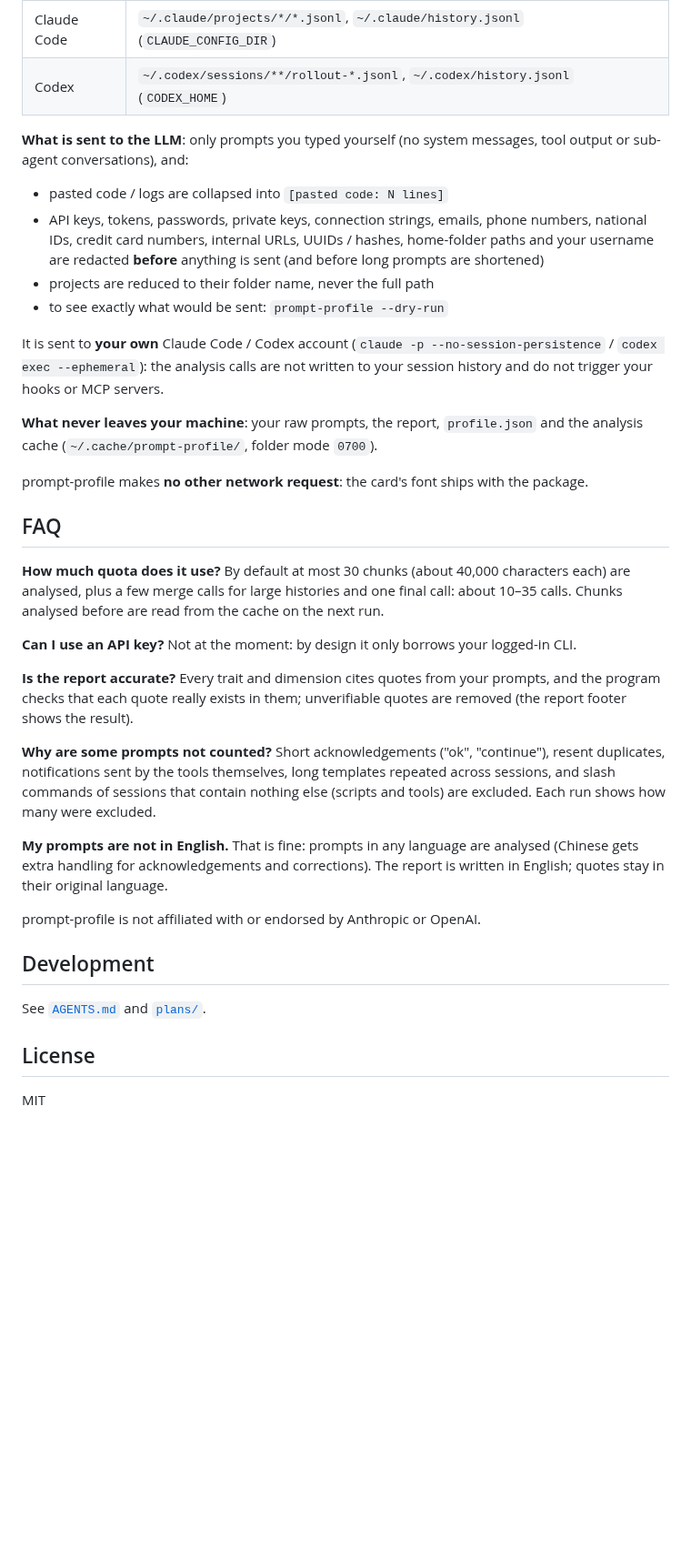
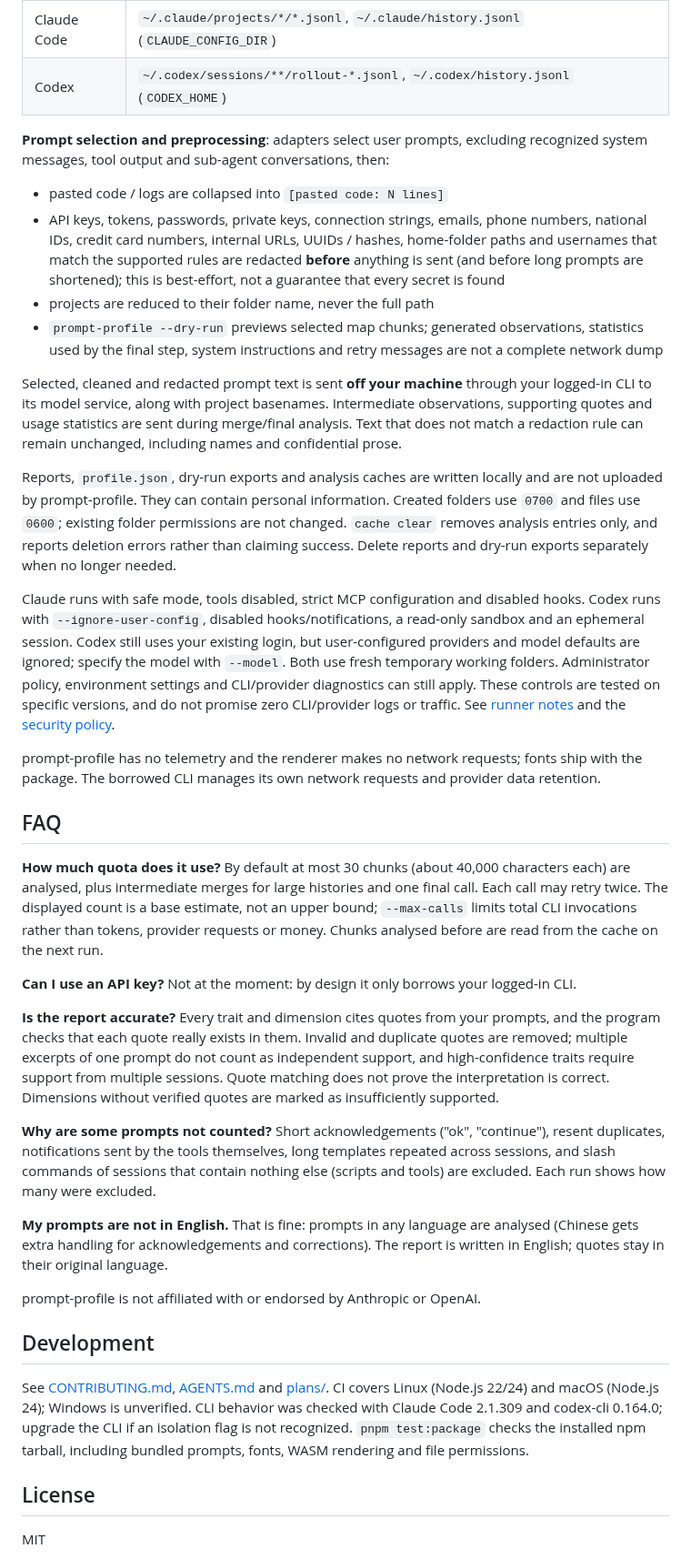
Before and after one commit to EricTsai83/prompt-profile, a Markdown page: README.md, the part around one of its changes. Shown at 91% size. GitHub-like rendering; blank space fills up the shorter version.

Commit message:
docs: clarify privacy and add contributor and report examples

```diff
--- a/README.md
+++ b/README.md
@@ -56,36 +63,55 @@ CLI · `5` rate limited · `130` interrupted (a re-run resumes from the cache).
 | Claude Code | `~/.claude/projects/*/*.jsonl`, `~/.claude/history.jsonl` (`CLAUDE_CONFIG_DIR`) |
 | Codex       | `~/.codex/sessions/**/rollout-*.jsonl`, `~/.codex/history.jsonl` (`CODEX_HOME`) |
 
-**What is sent to the LLM**: only prompts you typed yourself (no system messages, tool output or
-sub-agent conversations), and:
+**Prompt selection and preprocessing**: adapters select user prompts, excluding recognized system
+messages, tool output and sub-agent conversations, then:
 
 - pasted code / logs are collapsed into `[pasted code: N lines]`
 - API keys, tokens, passwords, private keys, connection strings, emails, phone numbers, national
-  IDs, credit card numbers, internal URLs, UUIDs / hashes, home-folder paths and your username are
-  redacted **before** anything is sent (and before long prompts are shortened)
+  IDs, credit card numbers, internal URLs, UUIDs / hashes, home-folder paths and usernames that
+  match the supported rules are redacted **before** anything is sent (and before long
+  prompts are shortened); this is best-effort, not a guarantee that every secret is found
 - projects are reduced to their folder name, never the full path
-- to see exactly what would be sent: `prompt-profile --dry-run`
+- `prompt-profile --dry-run` previews selected map chunks; generated observations, statistics
+  used by the final step, system instructions and retry messages are not a complete network dump
 
-It is sent to **your own** Claude Code / Codex account (`claude -p --no-session-persistence` /
-`codex exec --ephemeral`): the analysis calls are not written to your session history and do not
-trigger your hooks or MCP servers.
+Selected, cleaned and redacted prompt text is sent **off your machine** through your logged-in
+CLI to its model service, along with project basenames. Intermediate observations, supporting
+quotes and usage statistics are sent during merge/final analysis. Text that does not match a
+redaction rule can remain unchanged, including names and confidential prose.
 
-**What never leaves your machine**: your raw prompts, the report, `profile.json` and the analysis
-cache (`~/.cache/prompt-profile/`, folder mode `0700`).
+Reports, `profile.json`, dry-run exports and analysis caches are written locally and are not
+uploaded by prompt-profile. They can contain personal information. Created folders use `0700`
+and files use `0600`; existing folder permissions are not changed. `cache clear` removes analysis
+entries only, and reports deletion errors rather than claiming success. Delete reports and dry-run
+exports separately when no longer needed.
 
-prompt-profile makes **no other network request**: the card's font ships with the package.
+Claude runs with safe mode, tools disabled, strict MCP configuration and disabled hooks. Codex
+runs with `--ignore-user-config`, disabled hooks/notifications, a read-only sandbox and an ephemeral
+session. Codex still uses your existing login, but user-configured providers and model defaults
+are ignored; specify the model with `--model`. Both use fresh temporary working folders.
+Administrator policy, environment settings and CLI/provider diagnostics can still apply. These
+controls are tested on specific versions, and do not promise zero CLI/provider logs or traffic.
+See [runner notes](src/llm/NOTES.md) and the [security policy](SECURITY.md).
+
+prompt-profile has no telemetry and the renderer makes no network requests; fonts ship with the
+package. The borrowed CLI manages its own network requests and provider data retention.
 
 ## FAQ
 
 **How much quota does it use?** By default at most 30 chunks (about 40,000 characters each) are
-analysed, plus a few merge calls for large histories and one final call: about 10–35 calls.
+analysed, plus intermediate merges for large histories and one final call. Each call may retry
+twice. The displayed count is a base estimate, not an upper bound; `--max-calls` limits total CLI
+invocations rather than tokens, provider requests or money.
 Chunks analysed before are read from the cache on the next run.
 
 **Can I use an API key?** Not at the moment: by design it only borrows your logged-in CLI.
 
 **Is the report accurate?** Every trait and dimension cites quotes from your prompts, and the
-program checks that each quote really exists in them; unverifiable quotes are removed (the report
-footer shows the result).
+program checks that each quote really exists in them. Invalid and duplicate quotes are removed;
+multiple excerpts of one prompt do not count as independent support, and high-confidence traits
+require support from multiple sessions. Quote matching does not prove the interpretation is correct.
+Dimensions without verified quotes are marked as insufficiently supported.
 
 **Why are some prompts not counted?** Short acknowledgements ("ok", "continue"), resent duplicates,
 notifications sent by the tools themselves, long templates repeated across sessions, and slash
@@ -100,7 +126,11 @@ prompt-profile is not affiliated with or endorsed by Anthropic or OpenAI.
 
 ## Development
 
-See [`AGENTS.md`](./AGENTS.md) and [`plans/`](./plans/README.md).
+See [CONTRIBUTING.md](CONTRIBUTING.md), [AGENTS.md](AGENTS.md) and [plans/](plans/README.md).
+CI covers Linux (Node.js 22/24) and macOS (Node.js 24); Windows is unverified.
+CLI behavior was checked with Claude Code 2.1.309 and codex-cli 0.164.0; upgrade the CLI if an
+isolation flag is not recognized. `pnpm test:package` checks the installed npm tarball, including
+bundled prompts, fonts, WASM rendering and file permissions.
 
 ## License
 
```
Also changed, not shown: other parts of README.md (+11 -4 lines), .github/pull_request_template.md (added, +8 -0 lines), CONTRIBUTING.md (added, +67 -0 lines), SECURITY.md (added, +48 -0 lines), docs/sample-card.png (added), 5 other files.
